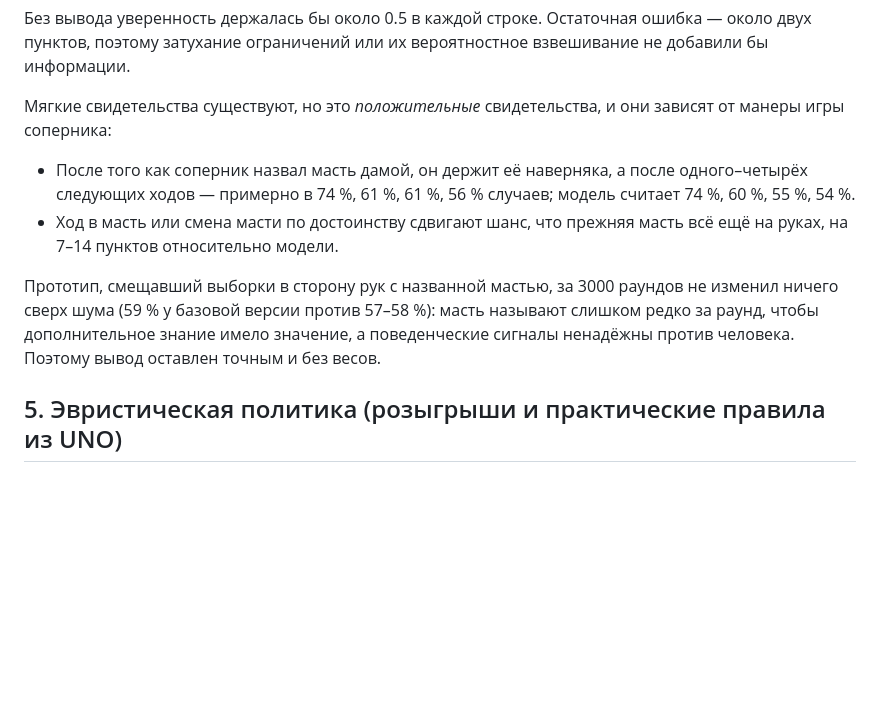
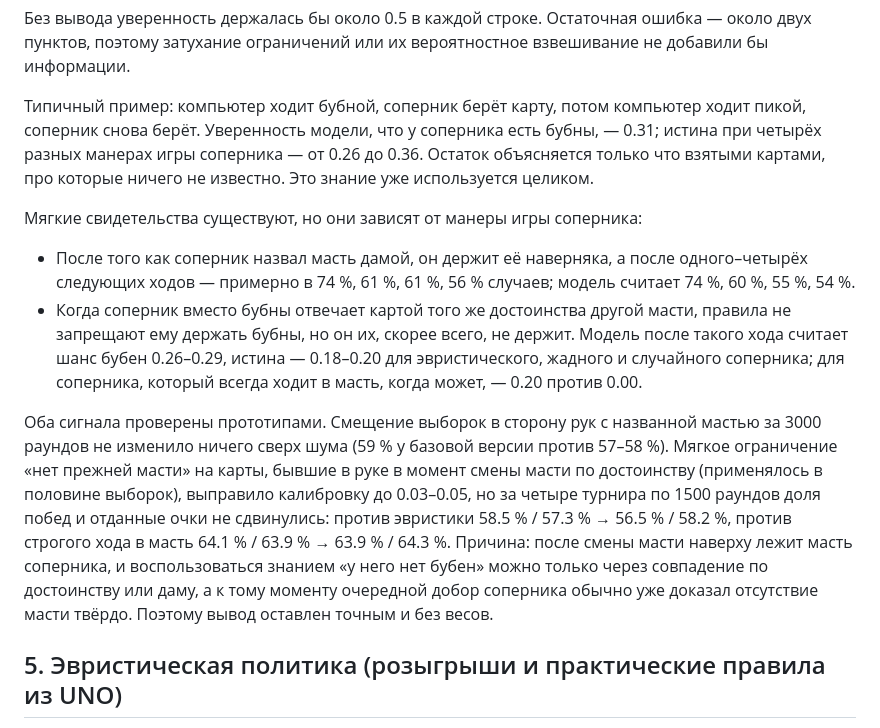
Before and after one commit to mglaezer/jfool, a Markdown page: STRATEGY.md, the part around the change. GitHub-like rendering; blank space fills up the shorter version.

Commit message:
STRATEGY.md: measured value of the suit-switch hint
Claude-Session: https://claude.ai/code/session_01ViasdHiqyzY5hk4x6nQhTx

```diff
--- a/STRATEGY.md
+++ b/STRATEGY.md
@@ -55,12 +55,14 @@
 
 Без вывода уверенность держалась бы около 0.5 в каждой строке. Остаточная ошибка — около двух пунктов, поэтому затухание ограничений или их вероятностное взвешивание не добавили бы информации.
 
-Мягкие свидетельства существуют, но это *положительные* свидетельства, и они зависят от манеры игры соперника:
+Типичный пример: компьютер ходит бубной, соперник берёт карту, потом компьютер ходит пикой, соперник снова берёт. Уверенность модели, что у соперника есть бубны, — 0.31; истина при четырёх разных манерах игры соперника — от 0.26 до 0.36. Остаток объясняется только что взятыми картами, про которые ничего не известно. Это знание уже используется целиком.
+
+Мягкие свидетельства существуют, но они зависят от манеры игры соперника:
 
 - После того как соперник назвал масть дамой, он держит её наверняка, а после одного–четырёх следующих ходов — примерно в 74 %, 61 %, 61 %, 56 % случаев; модель считает 74 %, 60 %, 55 %, 54 %.
-- Ход в масть или смена масти по достоинству сдвигают шанс, что прежняя масть всё ещё на руках, на 7–14 пунктов относительно модели.
+- Когда соперник вместо бубны отвечает картой того же достоинства другой масти, правила не запрещают ему держать бубны, но он их, скорее всего, не держит. Модель после такого хода считает шанс бубен 0.26–0.29, истина — 0.18–0.20 для эвристического, жадного и случайного соперника; для соперника, который всегда ходит в масть, когда может, — 0.20 против 0.00.
 
-Прототип, смещавший выборки в сторону рук с названной мастью, за 3000 раундов не изменил ничего сверх шума (59 % у базовой версии против 57–58 %): масть называют слишком редко за раунд, чтобы дополнительное знание имело значение, а поведенческие сигналы ненадёжны против человека. Поэтому вывод оставлен точным и без весов.
+Оба сигнала проверены прототипами. Смещение выборок в сторону рук с названной мастью за 3000 раундов не изменило ничего сверх шума (59 % у базовой версии против 57–58 %). Мягкое ограничение «нет прежней масти» на карты, бывшие в руке в момент смены масти по достоинству (применялось в половине выборок), выправило калибровку до 0.03–0.05, но за четыре турнира по 1500 раундов доля побед и отданные очки не сдвинулись: против эвристики 58.5 % / 57.3 % → 56.5 % / 58.2 %, против строгого хода в масть 64.1 % / 63.9 % → 63.9 % / 64.3 %. Причина: после смены масти наверху лежит масть соперника, и воспользоваться знанием «у него нет бубен» можно только через совпадение по достоинству или даму, а к тому моменту очередной добор соперника обычно уже доказал отсутствие масти твёрдо. Поэтому вывод оставлен точным и без весов.
 
 ## 5. Эвристическая политика (розыгрыши и практические правила из UNO)
 
```
